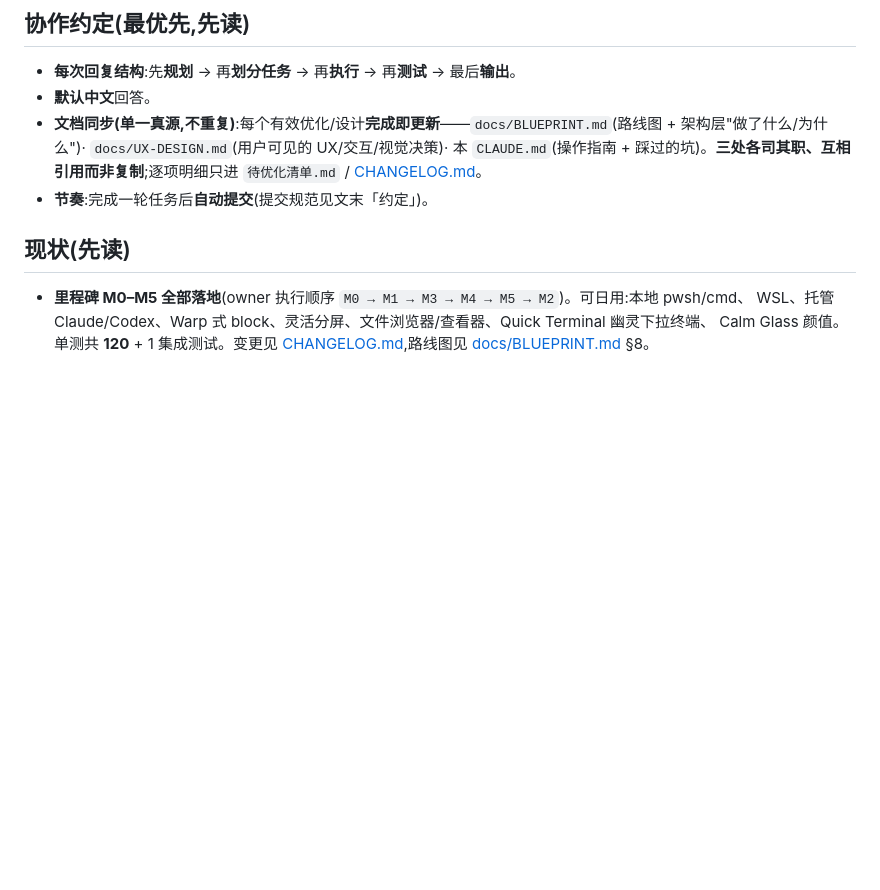
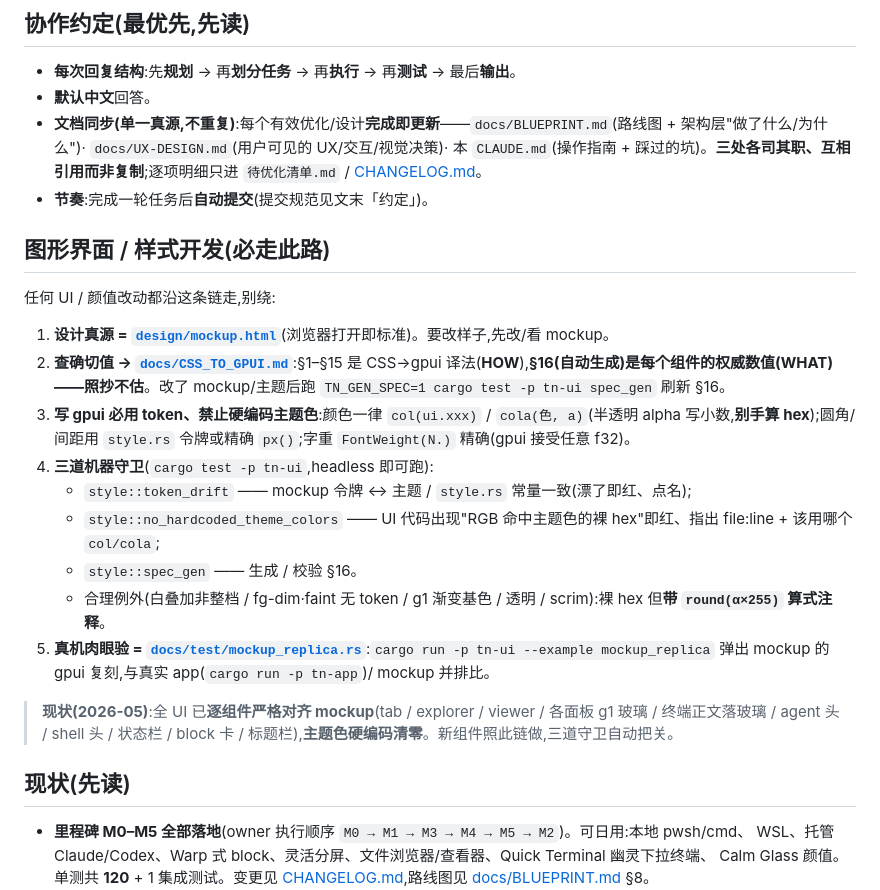
Before and after one commit to 42588/Tn, a Markdown page: CLAUDE.md, the part around the change. Rendered like a GitHub page; blank space fills up the shorter version.

Commit message:
docs: 固化"图形界面必走此路"工作流 + 三道守卫(CLAUDE.md + CSS_TO_GPUI §0)
- CLAUDE.md 新增「图形界面 / 样式开发(必走此路)」:mockup(设计真源)→ CSS_TO_GPUI §16
  (确切值)→ col/cola token(禁硬编码主题色)→ token_drift/no_hardcoded_theme_colors/
  spec_gen 三道 headless 守卫 → mockup_replica example 真机比对;记现状(全 UI 已逐组件
  对齐 mockup、主题色硬编码清零)。
- CSS_TO_GPUI.md 加 §0 工作流速览,指回 CLAUDE.md 总纲。

Co-Authored-By: Claude Opus 4.7 (1M context) <noreply@anthropic.com>

```diff
--- a/CLAUDE.md
+++ b/CLAUDE.md
@@ -10,6 +10,20 @@ Tn 是一个 **Windows 优先、Rust 编写、GPU 加速、为 vibe coding 打
 - **默认中文**回答。
 - **文档同步(单一真源,不重复)**:每个有效优化/设计**完成即更新**——`docs/BLUEPRINT.md`(路线图 + 架构层"做了什么/为什么")· `docs/UX-DESIGN.md`(用户可见的 UX/交互/视觉决策)· 本 `CLAUDE.md`(操作指南 + 踩过的坑)。**三处各司其职、互相引用而非复制**;逐项明细只进 `待优化清单.md` / [CHANGELOG.md](CHANGELOG.md)。
 - **节奏**:完成一轮任务后**自动提交**(提交规范见文末「约定」)。
+
+## 图形界面 / 样式开发(**必走此路**)
+任何 UI / 颜值改动都沿这条链走,别绕:
+1. **设计真源 = [`design/mockup.html`](design/mockup.html)**(浏览器打开即标准)。要改样子,先改/看 mockup。
+2. **查确切值 → [`docs/CSS_TO_GPUI.md`](docs/CSS_TO_GPUI.md)**:§1–§15 是 CSS→gpui 译法(**HOW**),**§16(自动生成)是每个组件的权威数值(**WHAT**)——照抄不估**。改了 mockup/主题后跑 `TN_GEN_SPEC=1 cargo test -p tn-ui spec_gen` 刷新 §16。
+3. **写 gpui 必用 token、禁止硬编码主题色**:颜色一律 `col(ui.xxx)` / `cola(色, a)`(半透明 alpha 写小数,**别手算 hex**);圆角/间距用 `style.rs` 令牌或精确 `px()`;字重 `FontWeight(N.)` 精确(gpui 接受任意 f32)。
+4. **三道机器守卫**(`cargo test -p tn-ui`,headless 即可跑):
+   - `style::token_drift` —— mockup 令牌 ↔ 主题 / `style.rs` 常量一致(漂了即红、点名);
+   - `style::no_hardcoded_theme_colors` —— UI 代码出现"RGB 命中主题色的裸 hex"即红、指出 file:line + 该用哪个 `col/cola`;
+   - `style::spec_gen` —— 生成 / 校验 §16。
+   - 合理例外(白叠加非整档 / fg-dim·faint 无 token / g1 渐变基色 / 透明 / scrim):裸 hex 但**带 `round(α×255)` 算式注释**。
+5. **真机肉眼验 = [`docs/test/mockup_replica.rs`](docs/test/mockup_replica.rs)**:`cargo run -p tn-ui --example mockup_replica` 弹出 mockup 的 gpui 复刻,与真实 app(`cargo run -p tn-app`)/ mockup 并排比。
+
+> **现状(2026-05)**:全 UI 已**逐组件严格对齐 mockup**(tab / explorer / viewer / 各面板 g1 玻璃 / 终端正文落玻璃 / agent 头 / shell 头 / 状态栏 / block 卡 / 标题栏),**主题色硬编码清零**。新组件照此链做,三道守卫自动把关。
 
 ## 现状(先读)
 - **里程碑 M0–M5 全部落地**(owner 执行顺序 `M0 → M1 → M3 → M4 → M5 → M2`)。可日用:本地 pwsh/cmd、
```
Also changed, not shown: docs/CSS_TO_GPUI.md (+11 -0 lines).
